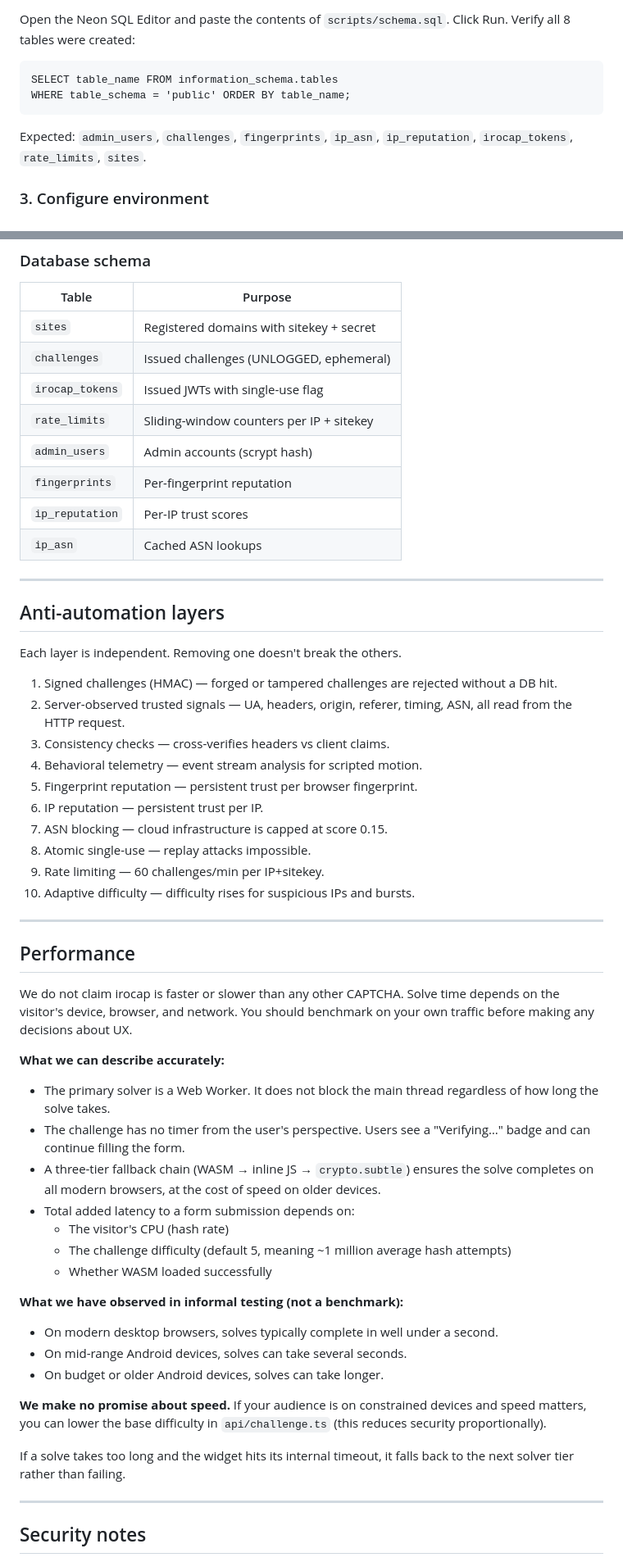
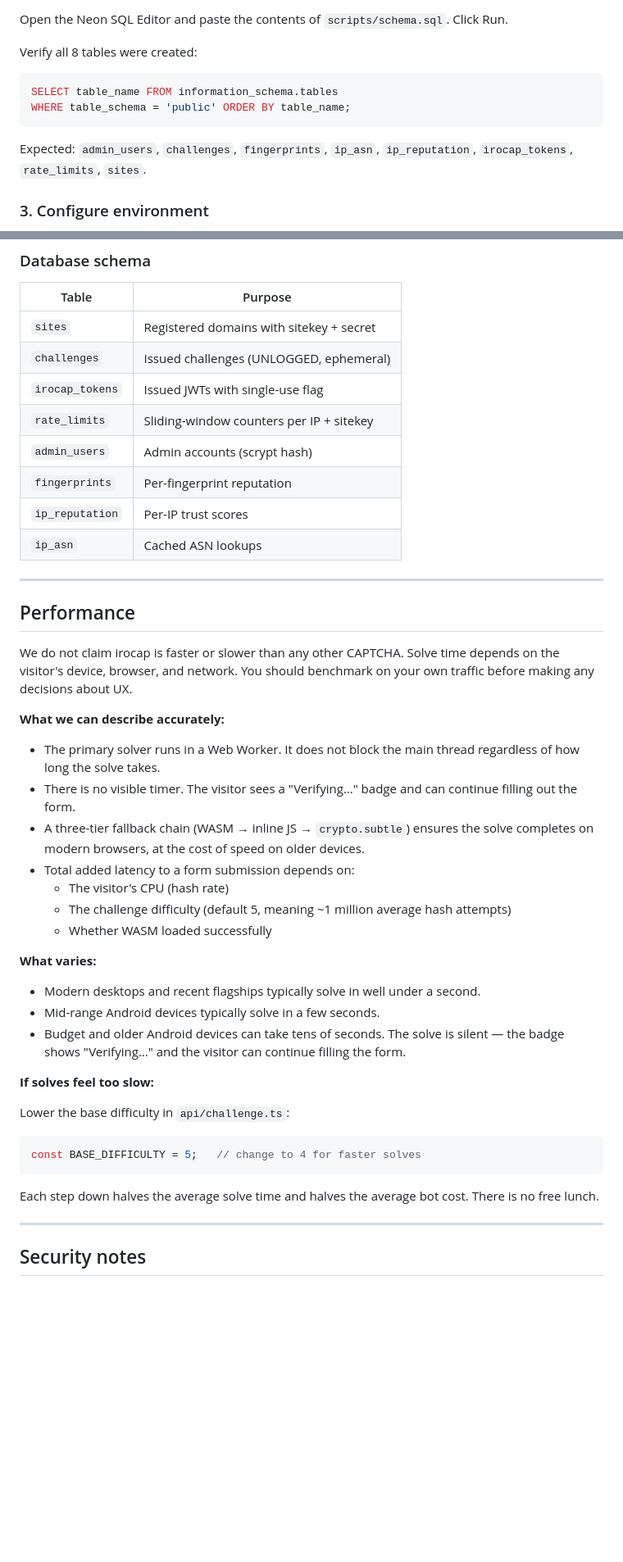
Before and after one commit to IROTECHLAB/IROCAP, a Markdown page: README.md, 2 parts joined by grey strips. Shown at 82% size. Rendered like a GitHub page; blank space fills up the shorter version.

````diff
--- a/README.md
+++ b/README.md
@@ -93,14 +140,18 @@ If it ends with <code>&amp;channel_binding=require</code>, remove that
 parameter before using it.
 
 Open the Neon SQL Editor and paste the contents of
-<code>scripts/schema.sql</code>. Click Run. Verify all 8 tables were created:
+`scripts/schema.sql`. Click Run.
 
-<pre><code>SELECT table_name FROM information_schema.tables
-WHERE table_schema = 'public' ORDER BY table_name;</code></pre>
+Verify all 8 tables were created:
 
-Expected: <code>admin_users</code>, <code>challenges</code>,
-<code>fingerprints</code>, <code>ip_asn</code>, <code>ip_reputation</code>,
-<code>irocap_tokens</code>, <code>rate_limits</code>, <code>sites</code>.
+```sql
+SELECT table_name FROM information_schema.tables
+WHERE table_schema = 'public' ORDER BY table_name;
+```
+
+Expected: `admin_users`, `challenges`,
+`fingerprints`, `ip_asn`, `ip_reputation`,
+`irocap_tokens`, `rate_limits`, `sites`.
 
 ### 3. Configure environment
 
@@ -339,33 +406,14 @@ Recommended default: <code>score &gt;= 0.5</code>.
 
 | Table | Purpose |
 | --- | --- |
-| <code>sites</code> | Registered domains with sitekey + secret |
-| <code>challenges</code> | Issued challenges (UNLOGGED, ephemeral) |
-| <code>irocap_tokens</code> | Issued JWTs with single-use flag |
-| <code>rate_limits</code> | Sliding-window counters per IP + sitekey |
-| <code>admin_users</code> | Admin accounts (scrypt hash) |
-| <code>fingerprints</code> | Per-fingerprint reputation |
-| <code>ip_reputation</code> | Per-IP trust scores |
-| <code>ip_asn</code> | Cached ASN lookups |
-
----
-
-## Anti-automation layers
-
-Each layer is independent. Removing one doesn't break the others.
-
-1. Signed challenges (HMAC) — forged or tampered challenges are rejected
-   without a DB hit.
-2. Server-observed trusted signals — UA, headers, origin, referer, timing,
-   ASN, all read from the HTTP request.
-3. Consistency checks — cross-verifies headers vs client claims.
-4. Behavioral telemetry — event stream analysis for scripted motion.
-5. Fingerprint reputation — persistent trust per browser fingerprint.
-6. IP reputation — persistent trust per IP.
-7. ASN blocking — cloud infrastructure is capped at score 0.15.
-8. Atomic single-use — replay attacks impossible.
-9. Rate limiting — 60 challenges/min per IP+sitekey.
-10. Adaptive difficulty — difficulty rises for suspicious IPs and bursts.
+| `sites` | Registered domains with sitekey + secret |
+| `challenges` | Issued challenges (UNLOGGED, ephemeral) |
+| `irocap_tokens` | Issued JWTs with single-use flag |
+| `rate_limits` | Sliding-window counters per IP + sitekey |
+| `admin_users` | Admin accounts (scrypt hash) |
+| `fingerprints` | Per-fingerprint reputation |
+| `ip_reputation` | Per-IP trust scores |
+| `ip_asn` | Cached ASN lookups |
 
 ---
 
@@ -377,32 +425,38 @@ benchmark on your own traffic before making any decisions about UX.
 
 **What we can describe accurately:**
 
-- The primary solver is a Web Worker. It does not block the main thread
-  regardless of how long the solve takes.
-- The challenge has no timer from the user's perspective. Users see a
-  "Verifying…" badge and can continue filling the form.
-- A three-tier fallback chain (WASM → inline JS → <code>crypto.subtle</code>)
-  ensures the solve completes on all modern browsers, at the cost of speed
-  on older devices.
+- The primary solver runs in a Web Worker. It does not block the main
+  thread regardless of how long the solve takes.
+- There is no visible timer. The visitor sees a "Verifying…" badge and can
+  continue filling out the form.
+- A three-tier fallback chain (WASM → inline JS →
+  `crypto.subtle`) ensures the solve completes on modern
+  browsers, at the cost of speed on older devices.
 - Total added latency to a form submission depends on:
   - The visitor's CPU (hash rate)
   - The challenge difficulty (default 5, meaning ~1 million average
     hash attempts)
   - Whether WASM loaded successfully
 
-**What we have observed in informal testing (not a benchmark):**
+**What varies:**
 
-- On modern desktop browsers, solves typically complete in well under a
+- Modern desktops and recent flagships typically solve in well under a
   second.
-- On mid-range Android devices, solves can take several seconds.
-- On budget or older Android devices, solves can take longer.
+- Mid-range Android devices typically solve in a few seconds.
+- Budget and older Android devices can take tens of seconds. The solve is
+  silent — the badge shows "Verifying…" and the visitor can continue
+  filling the form.
 
-**We make no promise about speed.** If your audience is on constrained
-devices and speed matters, you can lower the base difficulty in
-<code>api/challenge.ts</code> (this reduces security proportionally).
+**If solves feel too slow:**
 
-If a solve takes too long and the widget hits its internal timeout, it
-falls back to the next solver tier rather than failing.
+Lower the base difficulty in `api/challenge.ts`:
+
+```javascript
+const BASE_DIFFICULTY = 5;   // change to 4 for faster solves
+```
+
+Each step down halves the average solve time and halves the average bot
+cost. There is no free lunch.
 
 ---
 
````
Also changed, not shown: other parts of README.md (+192 -128 lines), assets/banner.gif (added), assets/screenshot-verified.jpg (added), assets/screenshot-verifying.jpg (added), 4 other files.
